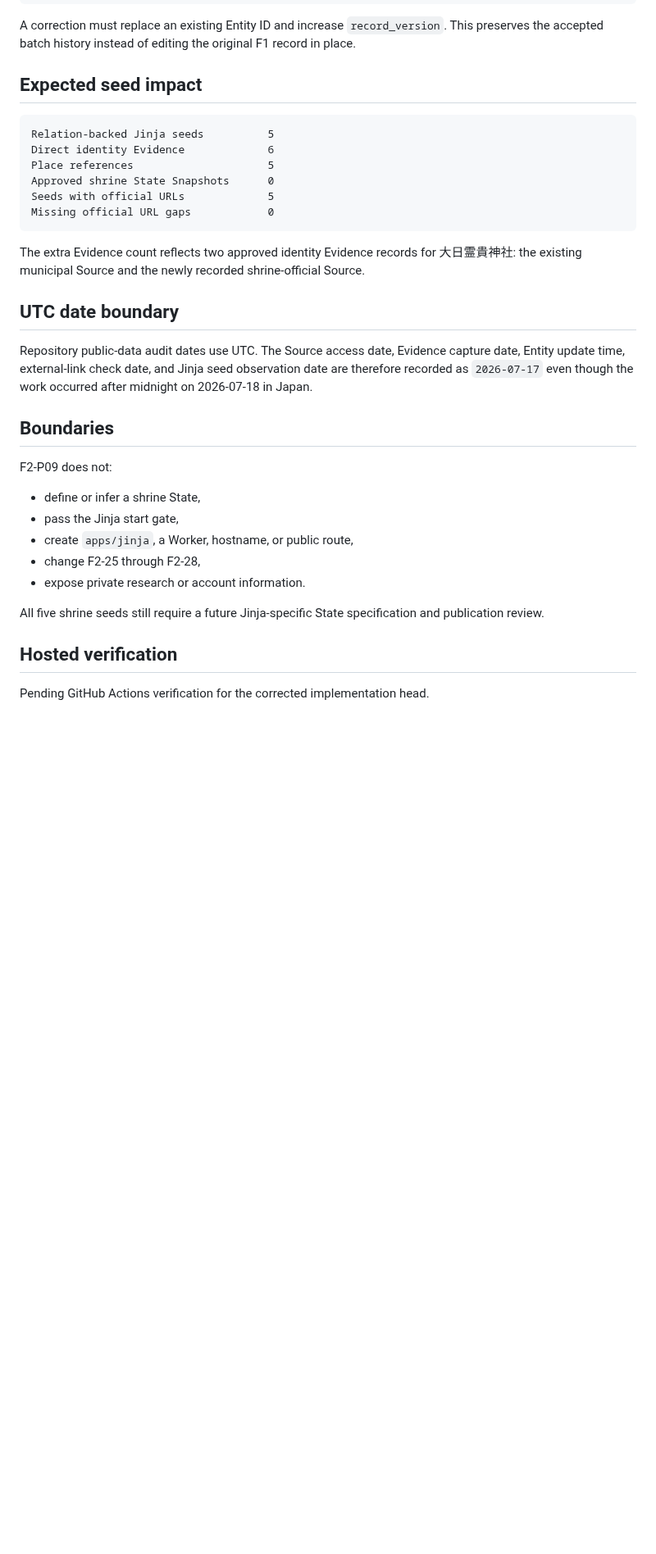
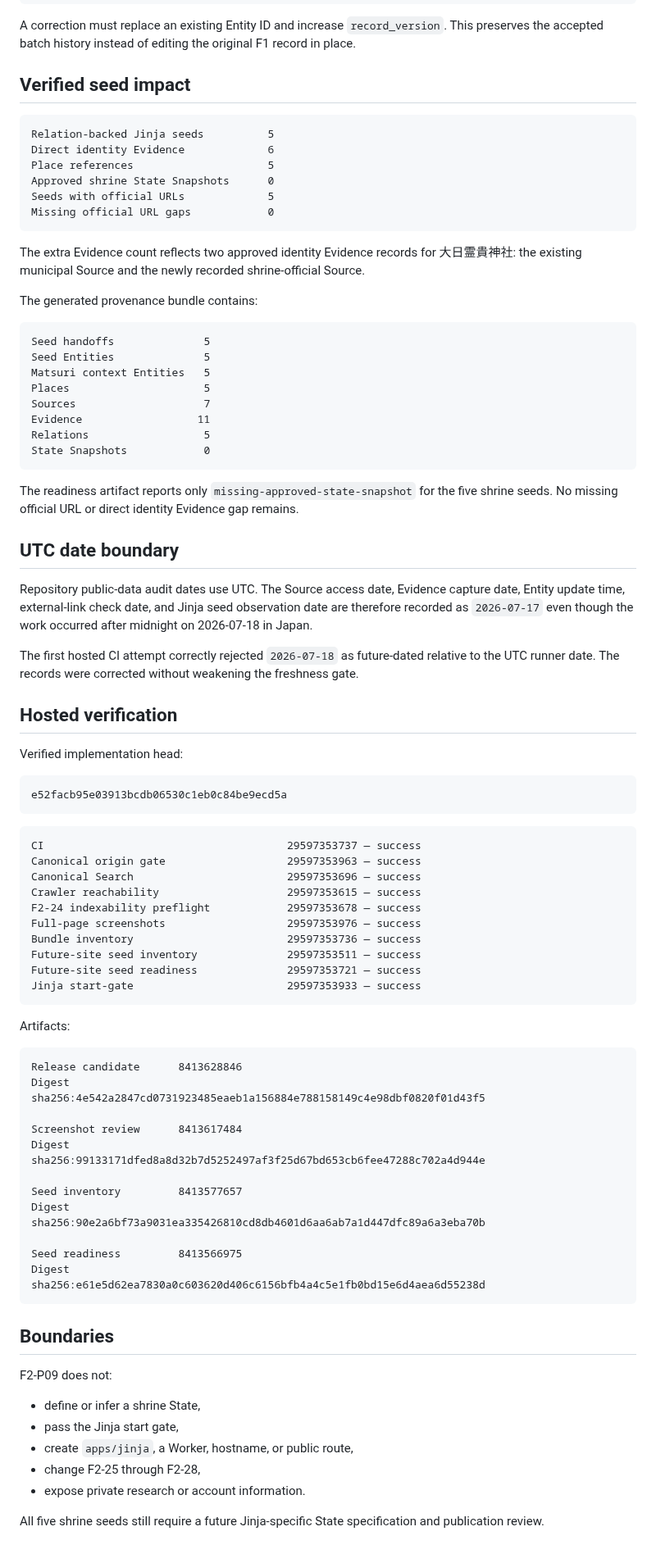
Before and after one commit to badjoke-lab/yukue, a Markdown page: docs/audits/yukue-f2-p09-dainichireiki-official-provenance-2026-07-17.md, the part around one of its changes. Shown at 82% size. Drawn GitHub-style; blank space fills up the shorter version.

Commit message:
Record hosted F2-P09 verification

````diff
--- a/docs/audits/yukue-f2-p09-dainichireiki-official-provenance-2026-07-17.md
+++ b/docs/audits/yukue-f2-p09-dainichireiki-official-provenance-2026-07-17.md
@@ -51,7 +51,7 @@ apps/matsuri/src/data/matsuri-projection.ts
 
 A correction must replace an existing Entity ID and increase `record_version`. This preserves the accepted batch history instead of editing the original F1 record in place.
 
-## Expected seed impact
+## Verified seed impact
 
 ```text
 Relation-backed Jinja seeds          5
@@ -64,9 +64,63 @@ Missing official URL gaps            0
 
 The extra Evidence count reflects two approved identity Evidence records for 大日霊貴神社: the existing municipal Source and the newly recorded shrine-official Source.
 
+The generated provenance bundle contains:
+
+```text
+Seed handoffs              5
+Seed Entities              5
+Matsuri context Entities   5
+Places                     5
+Sources                    7
+Evidence                  11
+Relations                  5
+State Snapshots            0
+```
+
+The readiness artifact reports only `missing-approved-state-snapshot` for the five shrine seeds. No missing official URL or direct identity Evidence gap remains.
+
 ## UTC date boundary
 
 Repository public-data audit dates use UTC. The Source access date, Evidence capture date, Entity update time, external-link check date, and Jinja seed observation date are therefore recorded as `2026-07-17` even though the work occurred after midnight on 2026-07-18 in Japan.
+
+The first hosted CI attempt correctly rejected `2026-07-18` as future-dated relative to the UTC runner date. The records were corrected without weakening the freshness gate.
+
+## Hosted verification
+
+Verified implementation head:
+
+```text
+e52facb95e03913bcdb06530c1eb0c84be9ecd5a
+```
+
+```text
+CI                                      29597353737 — success
+Canonical origin gate                   29597353963 — success
+Canonical Search                        29597353696 — success
+Crawler reachability                    29597353615 — success
+F2-24 indexability preflight            29597353678 — success
+Full-page screenshots                   29597353976 — success
+Bundle inventory                        29597353736 — success
+Future-site seed inventory              29597353511 — success
+Future-site seed readiness              29597353721 — success
+Jinja start-gate                        29597353933 — success
+```
+
+Artifacts:
+
+```text
+Release candidate      8413628846
+Digest                 sha256:4e542a2847cd0731923485eaeb1a156884e788158149c4e98dbf0820f01d43f5
+
+Screenshot review      8413617484
+Digest                 sha256:99133171dfed8a8d32b7d5252497af3f25d67bd653cb6fee47288c702a4d944e
+
+Seed inventory         8413577657
+Digest                 sha256:90e2a6bf73a9031ea335426810cd8db4601d6aa6ab7a1d447dfc89a6a3eba70b
+
+Seed readiness         8413566975
+Digest                 sha256:e61e5d62ea7830a0c603620d406c6156bfb4a4c5e1fb0bd15e6d4aea6d55238d
+```
 
 ## Boundaries
 
@@ -79,7 +133,3 @@ F2-P09 does not:
 - expose private research or account information.
 
 All five shrine seeds still require a future Jinja-specific State specification and publication review.
-
-## Hosted verification
-
-Pending GitHub Actions verification for the corrected implementation head.
````
Also changed, not shown: other parts of docs/audits/yukue-f2-p09-dainichireiki-official-provenance-2026-07-17.md (+1 -1 lines).
